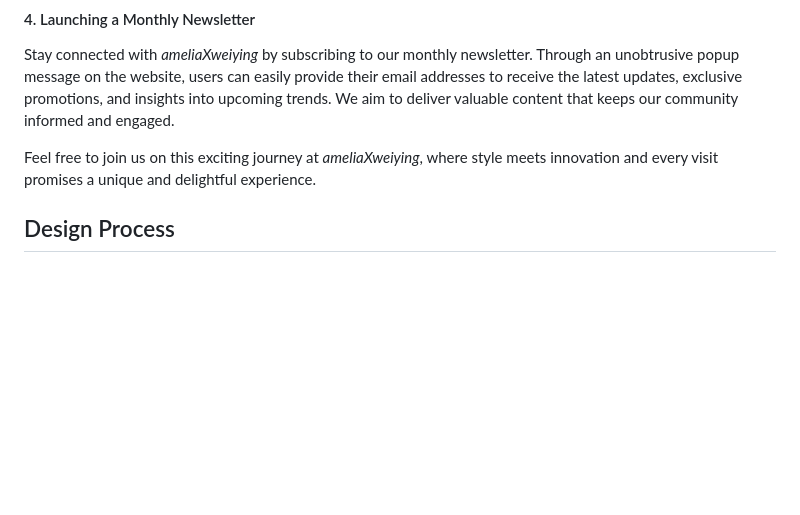
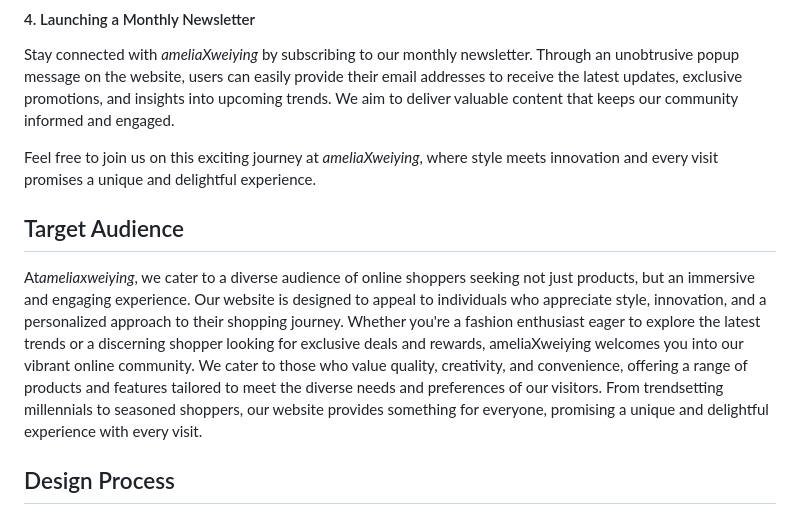
Before and after one commit to emery97/FED-ameliaXweiying, a Markdown page: README.md, the part around the change. GitHub-like rendering; blank space fills up the shorter version.

```diff
--- a/README.md
+++ b/README.md
@@ -17,6 +17,9 @@ To set ourselves apart and infuse an element of fun into the shopping experience
 Stay connected with *ameliaXweiying* by subscribing to our monthly newsletter. Through an unobtrusive popup message on the website, users can easily provide their email addresses to receive the latest updates, exclusive promotions, and insights into upcoming trends. We aim to deliver valuable content that keeps our community informed and engaged.
 
 Feel free to join us on this exciting journey at *ameliaXweiying*, where style meets innovation and every visit promises a unique and delightful experience.
+
+## Target Audience
+At*ameliaxweiying*, we cater to a diverse audience of online shoppers seeking not just products, but an immersive and engaging experience. Our website is designed to appeal to individuals who appreciate style, innovation, and a personalized approach to their shopping journey. Whether you're a fashion enthusiast eager to explore the latest trends or a discerning shopper looking for exclusive deals and rewards, ameliaXweiying welcomes you into our vibrant online community. We cater to those who value quality, creativity, and convenience, offering a range of products and features tailored to meet the diverse needs and preferences of our visitors. From trendsetting millennials to seasoned shoppers, our website provides something for everyone, promising a unique and delightful experience with every visit.
 
 ## Design Process
 
```
